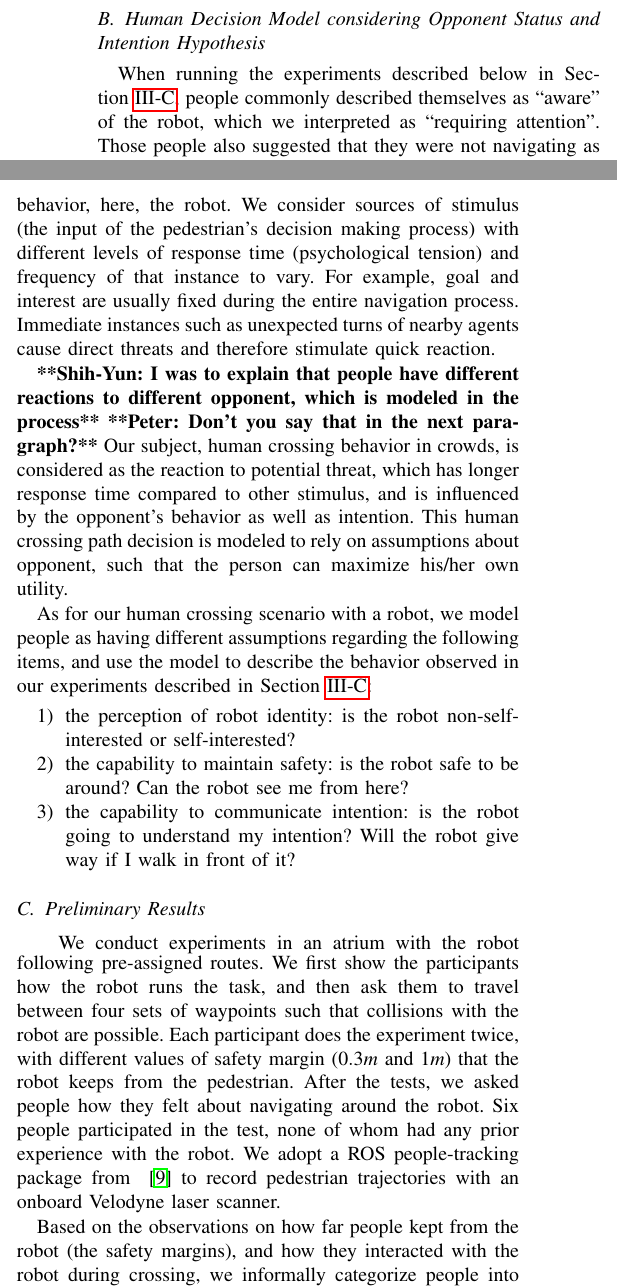
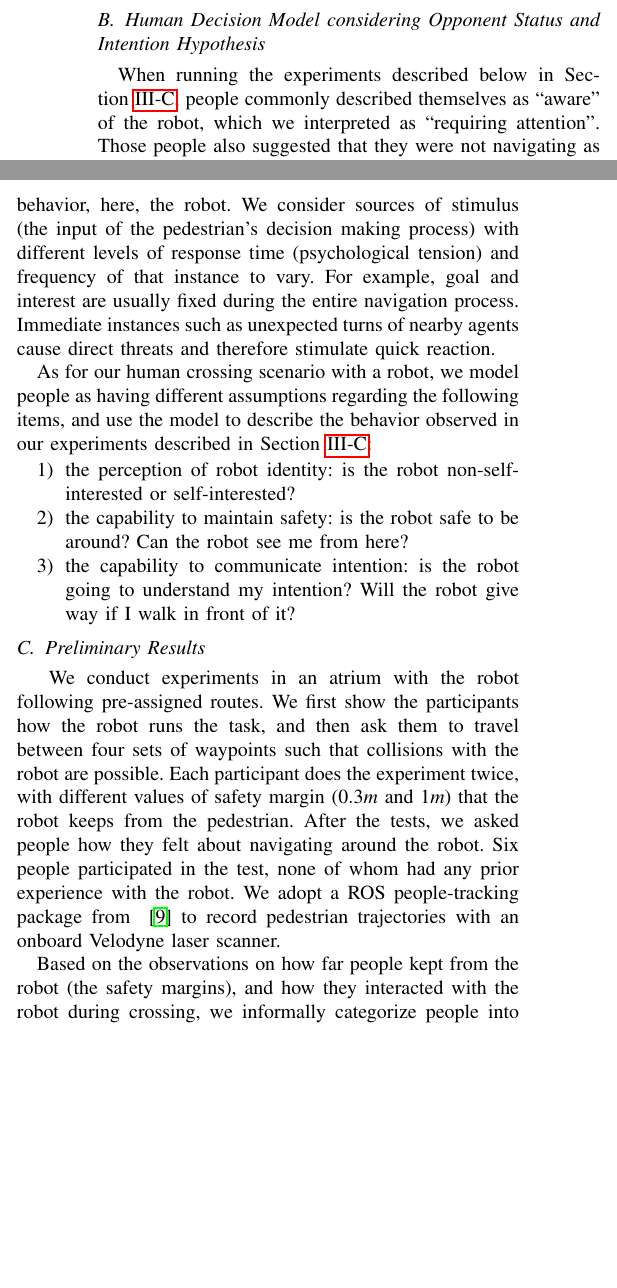
Before and after one commit to shihyunlo/hr_anticipation, a LaTeX paper (main.tex): two parts of the columns of page 4 of 5, joined at a grey line, cut so that both start at the same text, the shorter picture padded with empty space. Compiled offline with pdfLaTeX.

Commit message:
deleted a paragraph

```diff
--- a/main.tex
+++ b/main.tex
@@ -761,7 +760,6 @@ new types of behaviors may be observed over time, as the robot changes its behav
 \vspace{-0.11in}
 \label{fig:behavior}
 \end{figure}
-\vspace{-.2em}
 \subsection{Human Decision Model considering Opponent Status and Intention Hypothesis}
 %People commonly pose the hypothesis, during
 %navigation in crowds, other agents are able to understand intention expressive
@@ -803,15 +801,15 @@ instances such as unexpected turns of nearby agents cause direct
 threats and therefore stimulate quick reaction.
 
 %\commentp{I still have no idea what the point of this paragraph is.}
-\commentl{I was to explain that people have different reactions to different
-opponent, which is modeled in the process}
-\commentp{Don't you say that in the next paragraph?}
-Our subject, human crossing behavior in crowds, is considered as the reaction
-to potential threat, which has longer response time compared to other
-stimulus, and is influenced by the opponent's behavior as well as intention.
-%(which we modeled in Eq.~\ref{eq:receding_control} as variable $n$)
-This human crossing path decision is modeled to rely on assumptions about
-opponent, such that the person can maximize his/her own utility.
+%\commentl{I was to explain that people have different reactions to different
+%opponent, which is modeled in the process}
+%\commentp{Don't you say that in the next paragraph?}
+%Our subject, human crossing behavior in crowds, is considered as the reaction
+%to potential threat, which has longer response time compared to other
+%stimulus, and is influenced by the opponent's behavior as well as intention.
+%%(which we modeled in Eq.~\ref{eq:receding_control} as variable $n$)
+%This human crossing path decision is modeled to rely on assumptions about
+%opponent, such that the person can maximize his/her own utility.
 
 %\commentp{I don't undrestand this paragraph}
 %The person's assumption over the opponent's status can be estimated based on past
@@ -843,9 +841,7 @@ to describe the behavior observed in our experiments described in Section~\ref{s
 %%we hypothesis: people perceive the robot goal oriented, but the goal
 %priority might be less important. They may perceive the robot as safe or
 %unsafe, which largely affect their safety margin, response time, dynamic patterns.
-\vspace{-.2em}
 \subsection{Preliminary Results}~\label{sec:pre}
-\vspace{-.2em}
 %heading variation suggests interactability
 %different safety margins on traversal type decision
 %psychology tension oh reaction time
```
Also changed, not shown: main.tex (1 more changed lines).
